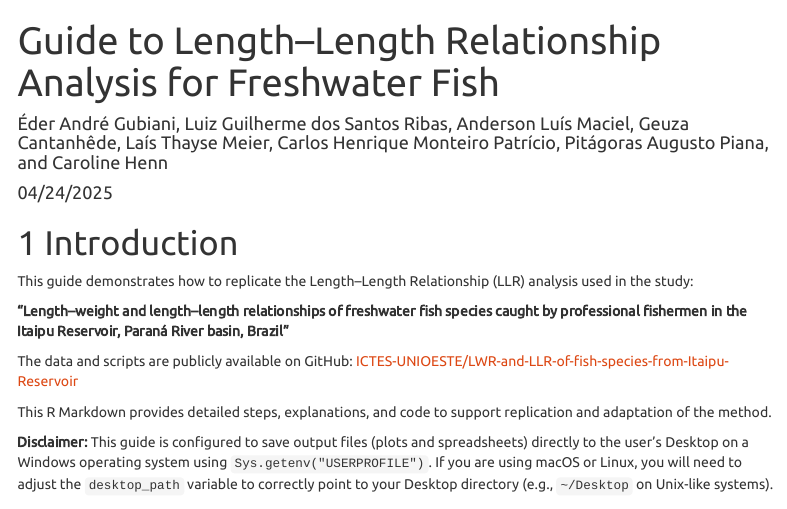
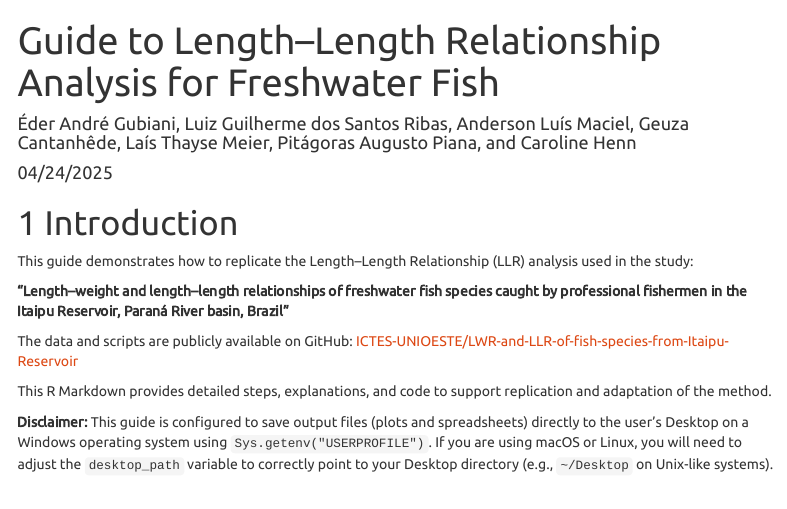
Before and after one commit to ICTES-UNIOESTE/LWR-and-LLR-of-fish-species-from-Itaipu-Reservoir, an R Markdown document (LLR.Rmd): the page in a window 1100 px wide, from its top. Rendered offline with R 4.5, knitr and Pandoc, with nearby package versions; some code elsewhere in the file could not run offline; menus at the side of the page are left out.

Commit message:
Update LLR.Rmd

```diff
--- a/LLR.Rmd
+++ b/LLR.Rmd
@@ -1,6 +1,6 @@
 ---
 title: "Guide to Length–Length Relationship Analysis for Freshwater Fish"
-author: "Éder André Gubiani, Luiz Guilherme dos Santos Ribas, Anderson Luís Maciel, Geuza Cantanhêde, Laís Thayse Meier, Carlos Henrique Monteiro Patrício, Pitágoras Augusto Piana, and Caroline Henn"
+author: "Éder André Gubiani, Luiz Guilherme dos Santos Ribas, Anderson Luís Maciel, Geuza Cantanhêde, Laís Thayse Meier, Pitágoras Augusto Piana, and Caroline Henn"
 date: "04/24/2025"
 output:
   html_document:
```
